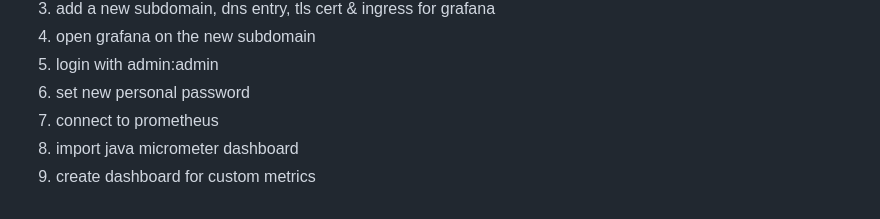
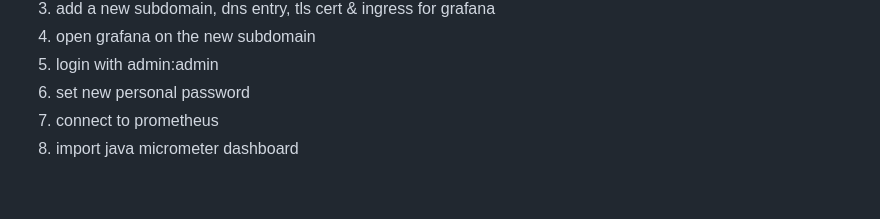
Before and after one commit to tillpistiak/softwaretechnik-workshop-bht-2023, a Markdown page: documentation/markdown/8_MONITOR.md, the part around the change. Drawn GitHub-style.

```diff
--- a/documentation/markdown/8_MONITOR.md
+++ b/documentation/markdown/8_MONITOR.md
@@ -65,4 +65,3 @@ TBD
 6. set new personal password
 7. connect to prometheus
 8. import java micrometer dashboard
-9. create dashboard for custom metrics
```
Also changed, not shown: README.md (+56 -4 lines), documentation/progress/tasks_v14_final.png (added), 8 other files.
